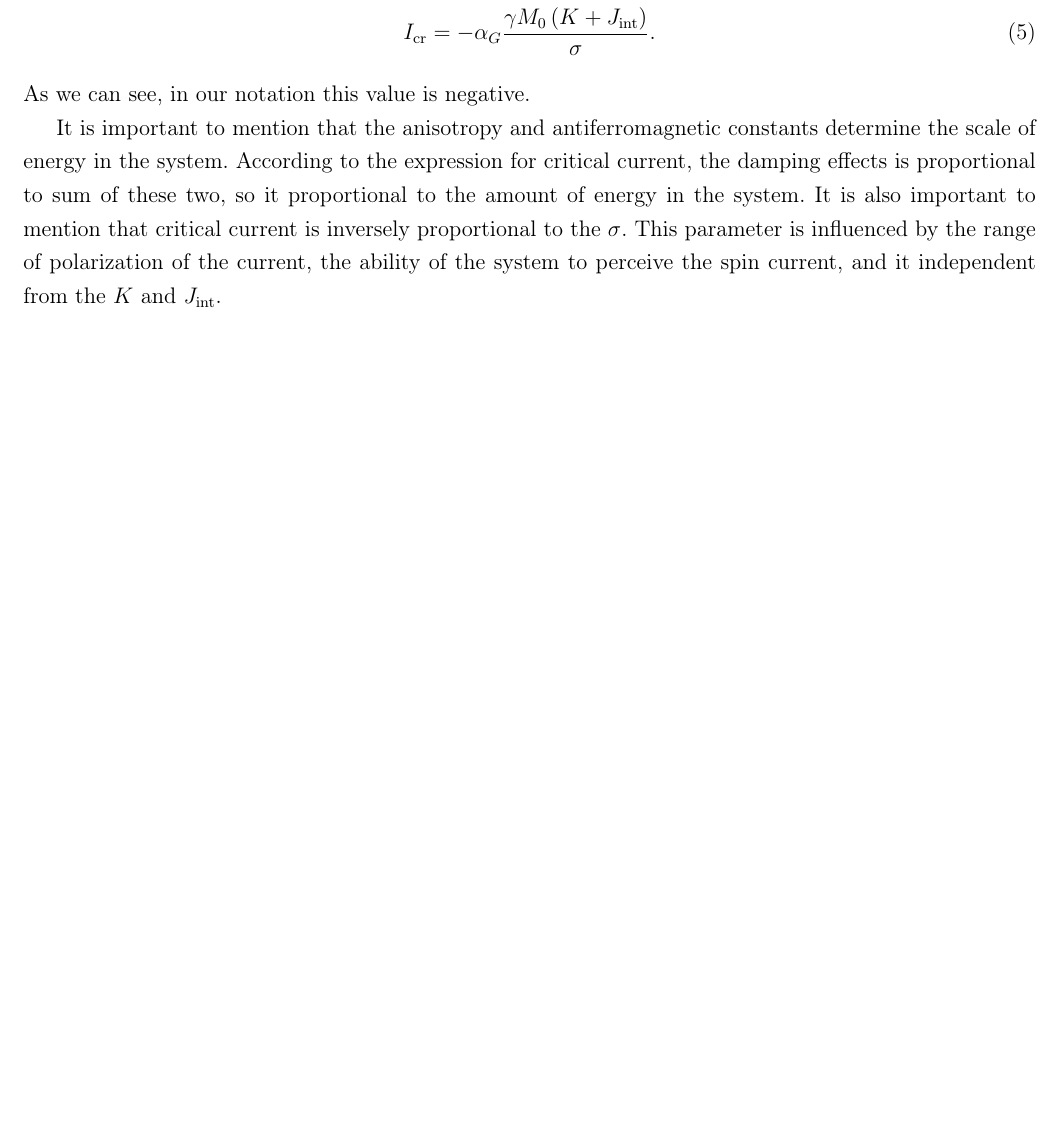
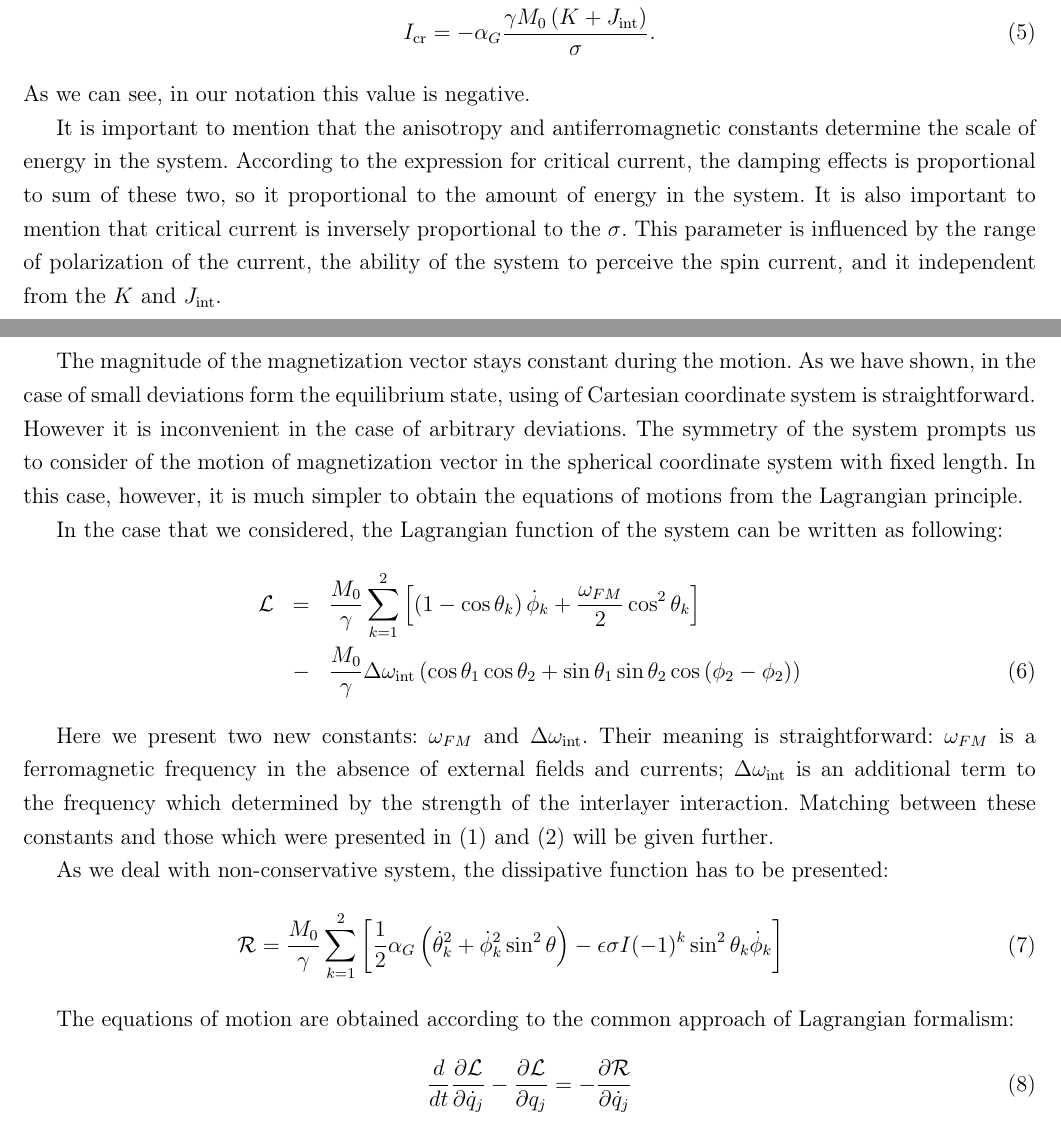
Before and after one commit to EugeneOnikienko/magn_article, a LaTeX document (main.tex, which reads sections/analytics2.tex): part of page 6 of 6 before the commit and two parts of pages 6 and 7 of 7 after it, the two joined at a grey line, cut so that both start at the same text, the shorter picture padded with empty space. Compiled offline with pdfLaTeX.

Commit message:
add second analytic section. The bug has been found: sign near the current term in the equations of motion expressed through the spherical angles

```diff
--- /dev/null
+++ b/sections/analytics2.tex
@@ -0,0 +1,42 @@
+\newpage
+
+\section{Lagrange description}
+
+The magnitude of the magnetization vector stays constant during the motion. As we have shown, in the case of small deviations form the equilibrium state, using of Cartesian coordinate system is straightforward. However it is inconvenient in the case of arbitrary deviations. The symmetry of the system prompts us to consider of the motion of magnetization vector in the spherical coordinate system with fixed length. In this case, however, it is much simpler to obtain the equations of motions from the Lagrangian principle.
+
+In the case that we considered, the Lagrangian function of the system can be written as following:
+\bea
+\label{eq:Lagrangian}
+	\mathcal{L} &=&	\frac{M_0}{\gamma} \sum_{k=1}^2
+					\left[
+						\bra{1 - \cos{\theta_k}}\dot{\phi}_k
+						+ \frac{\omega_{FM}}{2} \cos^2{\theta_k} \nn
+					\right]\\
+				&-& \frac{M_0}{\gamma} \Delta \omega_\text{int}
+					\left(
+						\cos{\theta_1} \cos{\theta_2}
+						+ \sin{\theta_1}\sin{\theta_2} \cos{\bra{\phi_2 - \phi_2}}
+					\right)
+\eea
+
+Here we present two new constants: $\omega_{FM}$ and $\Delta \omega_\text{int}$. Their meaning is straightforward: $\omega_{FM}$ is a ferromagnetic frequency in the absence of external fields and currents; $\Delta \omega_\text{int}$ is an additional term to the frequency which determined by the strength of the interlayer interaction. Matching between these constants and those which were presented in (\ref{eq:LLGS}) and (\ref{eq:free_enegy}) will be given further.
+
+As we deal with non-conservative system, the dissipative function has to be presented:
+\bea
+\label{eq:dissipative_function}
+	\mathcal{R} = \frac{M_0}{\gamma} \sum_{k=1}^2
+		\left[
+			\frac{1}{2} \alpha_{G}
+			\left(
+				\dot{\theta}_k^2 + \dot{\phi}_k^2 \sin^2 \theta
+			\right)
+			- \epsilon \sigma I (-1)^k \sin^2\theta_k \dot{\phi}_k
+		\right]
+\eea
+
+The equations of motion are obtained according to the common approach of Lagrangian formalism:
+\be
+\label{eq:Lagrange_equation}
+	\frac{d}{dt}\pderiv{\mathcal{L}}{\dot{q}_j} - \pderiv{\mathcal{L}}{q_j} =
+	-\pderiv{ \mathcal{R}}{\dot{q}_j}
+\ee
```
Also changed, not shown: main.tex (+2 -1 lines), sections/analytics1.tex (renamed from sections/analytics.tex).
